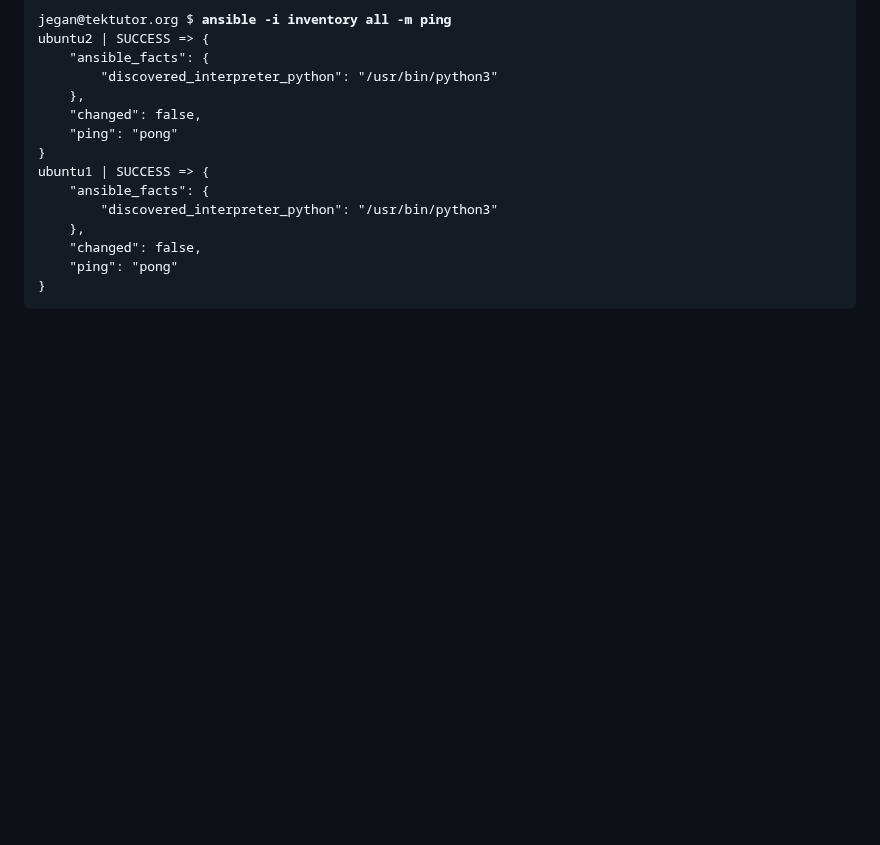
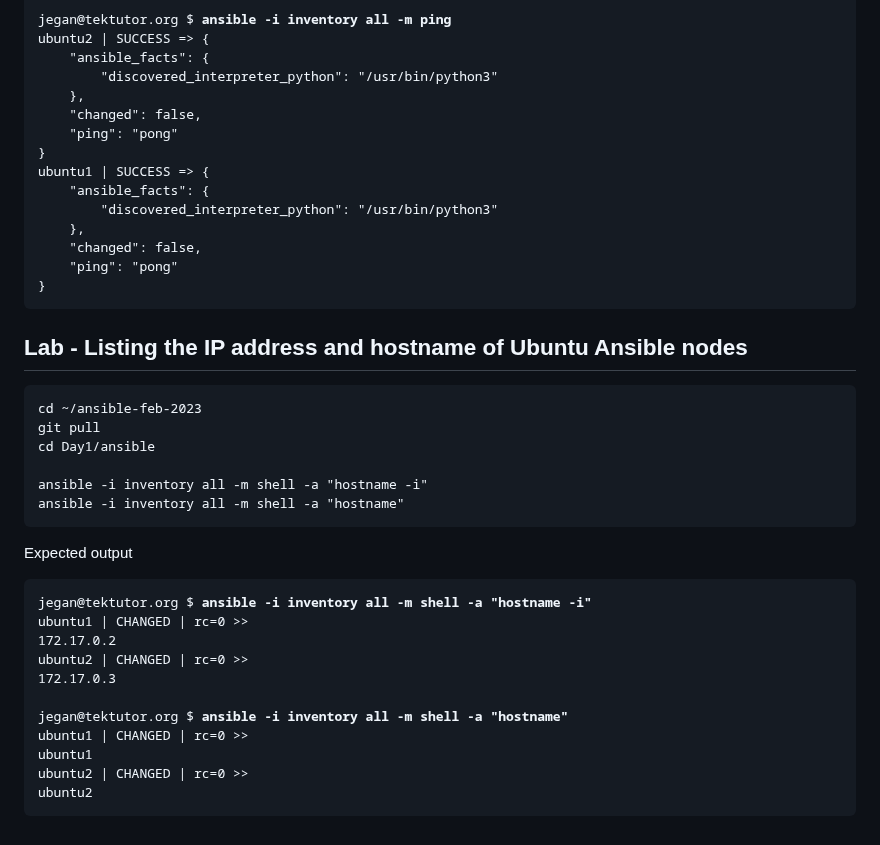
Before and after one commit to smsharmadevops/ansible-feb-2023, a Markdown page: Day1/README.md, the part around the change. GitHub-like rendering; blank space fills up the shorter version.

````diff
--- a/Day1/README.md
+++ b/Day1/README.md
@@ -311,3 +311,28 @@ ubuntu1 | SUCCESS => {
     "ping": "pong"
 }
 </pre>
+
+## Lab - Listing the IP address and hostname of Ubuntu Ansible nodes
+```
+cd ~/ansible-feb-2023
+git pull
+cd Day1/ansible
+
+ansible -i inventory all -m shell -a "hostname -i"
+ansible -i inventory all -m shell -a "hostname"
+```
+
+Expected output
+<pre>
+jegan@tektutor.org $ <b>ansible -i inventory all -m shell -a "hostname -i"</b>
+ubuntu1 | CHANGED | rc=0 >>
+172.17.0.2
+ubuntu2 | CHANGED | rc=0 >>
+172.17.0.3
+
+jegan@tektutor.org $ <b>ansible -i inventory all -m shell -a "hostname"</b>
+ubuntu1 | CHANGED | rc=0 >>
+ubuntu1
+ubuntu2 | CHANGED | rc=0 >>
+ubuntu2
+</pre>
````
